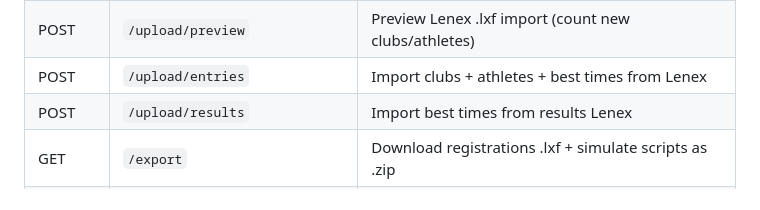
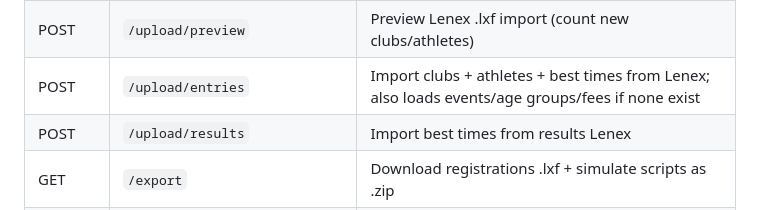
Before and after one commit to vrouleau/meetmanager-app, a Markdown page: CLAUDE.md, the part around the change. GitHub-like rendering.

Commit message:
docs: update CLAUDE.md entries upload description
Change-Id: I28b8886a00fc2ea30e4cfbfd6c74b31463ab624b

```diff
--- a/CLAUDE.md
+++ b/CLAUDE.md
@@ -136,7 +136,7 @@ BEST_TIME_MAX_AGE_MONTHS=  # months before a best time is considered stale (defa
 | DELETE | `/registrations/:id` | Remove registration |
 | DELETE | `/registrations` | **Flush meet**: delete registrations + events + meet config + organizer designation |
 | POST | `/upload/preview` | Preview Lenex .lxf import (count new clubs/athletes) |
-| POST | `/upload/entries` | Import clubs + athletes + best times from Lenex |
+| POST | `/upload/entries` | Import clubs + athletes + best times from Lenex; also loads events/age groups/fees if none exist |
 | POST | `/upload/results` | Import best times from results Lenex |
 | GET | `/export` | Download registrations .lxf + simulate scripts as .zip |
 | GET | `/export/entries` | Export all clubs/athletes/best times as Lenex .lxf (seed for next meet) |
```
